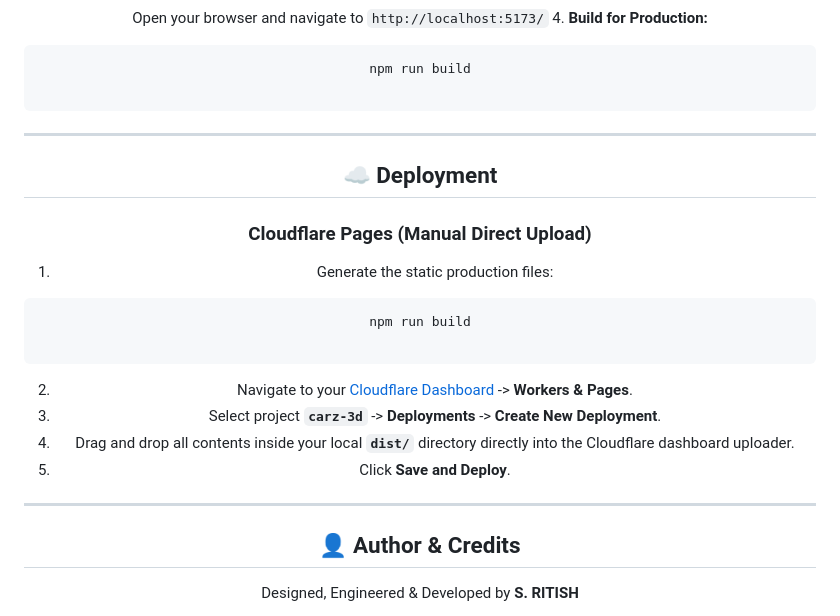
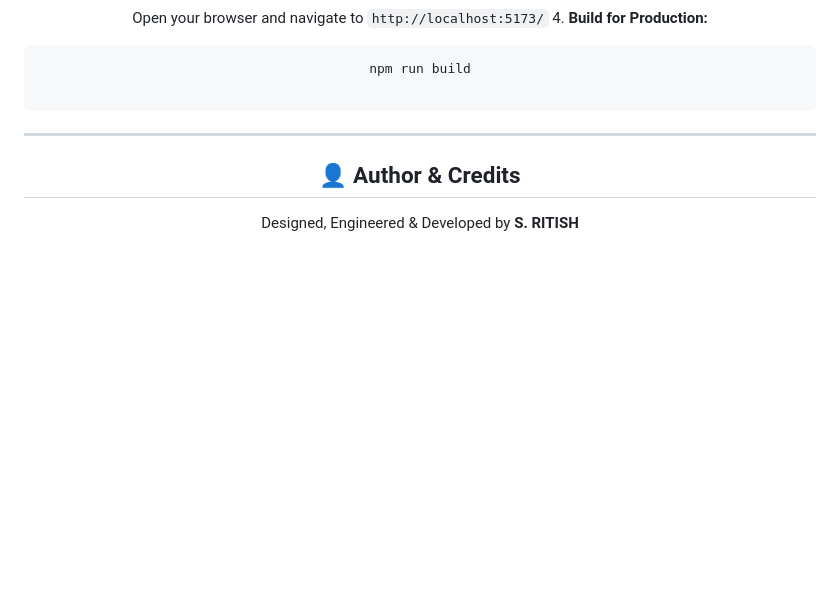
Before and after one commit to ritish-5a/CARZ-3D, a Markdown page: README.md, the part around the change. Rendered like a GitHub page; blank space fills up the shorter version.

````diff
--- a/README.md
+++ b/README.md
@@ -104,27 +104,6 @@ Open your browser and navigate to `http://localhost:5173/`
 npm run build
 
 ```
-
-
-
----
-
-## ☁️ Deployment
-
-### Cloudflare Pages (Manual Direct Upload)
-
-1. Generate the static production files:
-```bash
-npm run build
-
-```
-
-
-2. Navigate to your [Cloudflare Dashboard](https://dash.cloudflare.com/) -> **Workers & Pages**.
-3. Select project **`carz-3d`** -> **Deployments** -> **Create New Deployment**.
-4. Drag and drop all contents inside your local **`dist/`** directory directly into the Cloudflare dashboard uploader.
-5. Click **Save and Deploy**.
-
 ---
 
 ## 👤 Author & Credits
````
